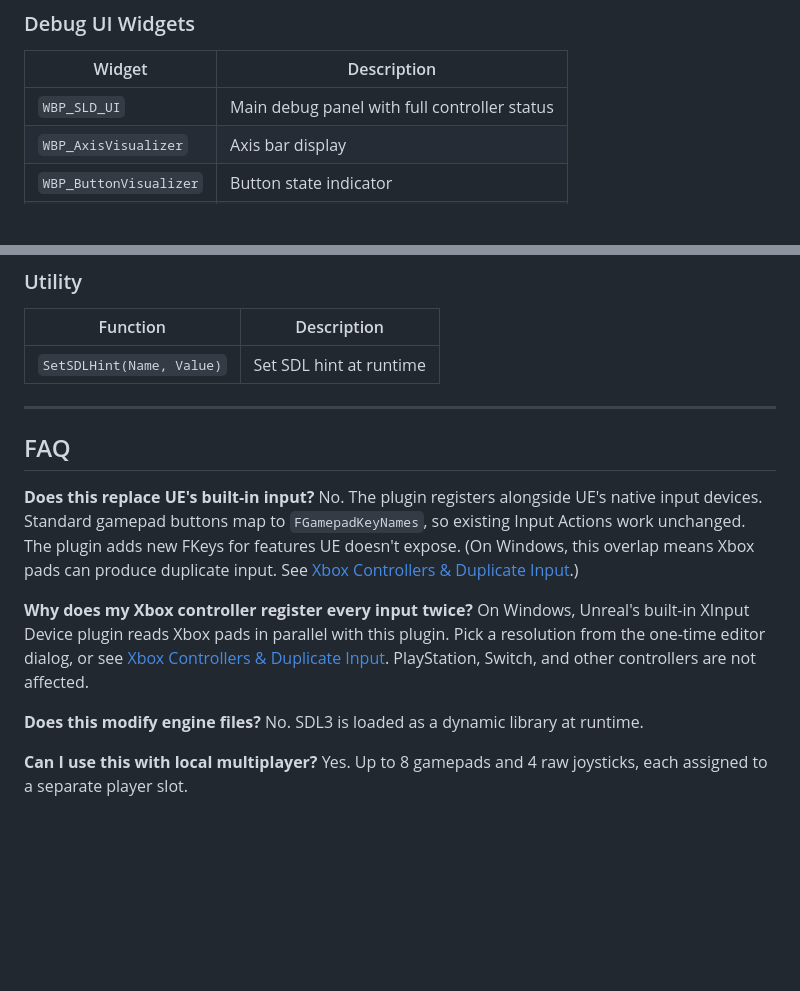
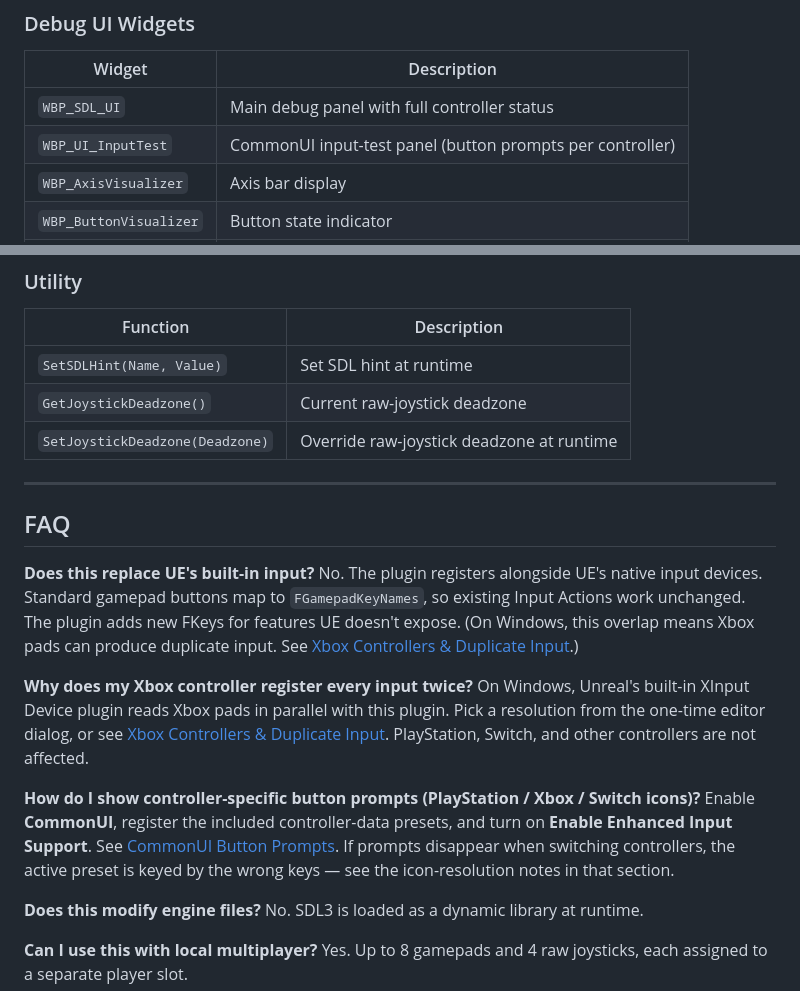
Before and after one commit to Ares9323/UEPluginsDocumentation, a Markdown page: SDL_EnhancedInput/README.md, 2 parts joined by grey strips. Drawn GitHub-style; blank space fills up the shorter version.

```diff
--- a/SDL_EnhancedInput/README.md
+++ b/SDL_EnhancedInput/README.md
@@ -379,7 +447,8 @@ The plugin includes 160+ example assets to get you started:
 
 | Widget | Description |
 |--------|-------------|
-| `WBP_SLD_UI` | Main debug panel with full controller status |
+| `WBP_SDL_UI` | Main debug panel with full controller status |
+| `WBP_UI_InputTest` | CommonUI input-test panel (button prompts per controller) |
 | `WBP_AxisVisualizer` | Axis bar display |
 | `WBP_ButtonVisualizer` | Button state indicator |
 | `WBP_HatVisualizer` | D-pad / hat visualizer |
@@ -460,6 +529,8 @@ The plugin includes 160+ example assets to get you started:
 | Function | Description |
 |----------|-------------|
 | `SetSDLHint(Name, Value)` | Set SDL hint at runtime |
+| `GetJoystickDeadzone()` | Current raw-joystick deadzone |
+| `SetJoystickDeadzone(Deadzone)` | Override raw-joystick deadzone at runtime |
 
 ---
 
@@ -470,6 +541,9 @@ No. The plugin registers alongside UE's native input devices. Standard gamepad b
 
 **Why does my Xbox controller register every input twice?**
 On Windows, Unreal's built-in XInput Device plugin reads Xbox pads in parallel with this plugin. Pick a resolution from the one-time editor dialog, or see [Xbox Controllers & Duplicate Input](#xbox-controllers--duplicate-input). PlayStation, Switch, and other controllers are not affected.
+
+**How do I show controller-specific button prompts (PlayStation / Xbox / Switch icons)?**
+Enable **CommonUI**, register the included controller-data presets, and turn on **Enable Enhanced Input Support**. See [CommonUI Button Prompts](#commonui-button-prompts). If prompts disappear when switching controllers, the active preset is keyed by the wrong keys — see the icon-resolution notes in that section.
 
 **Does this modify engine files?**
 No. SDL3 is loaded as a dynamic library at runtime.
```
Also changed, not shown: other parts of SDL_EnhancedInput/README.md (+71 -3 lines).
